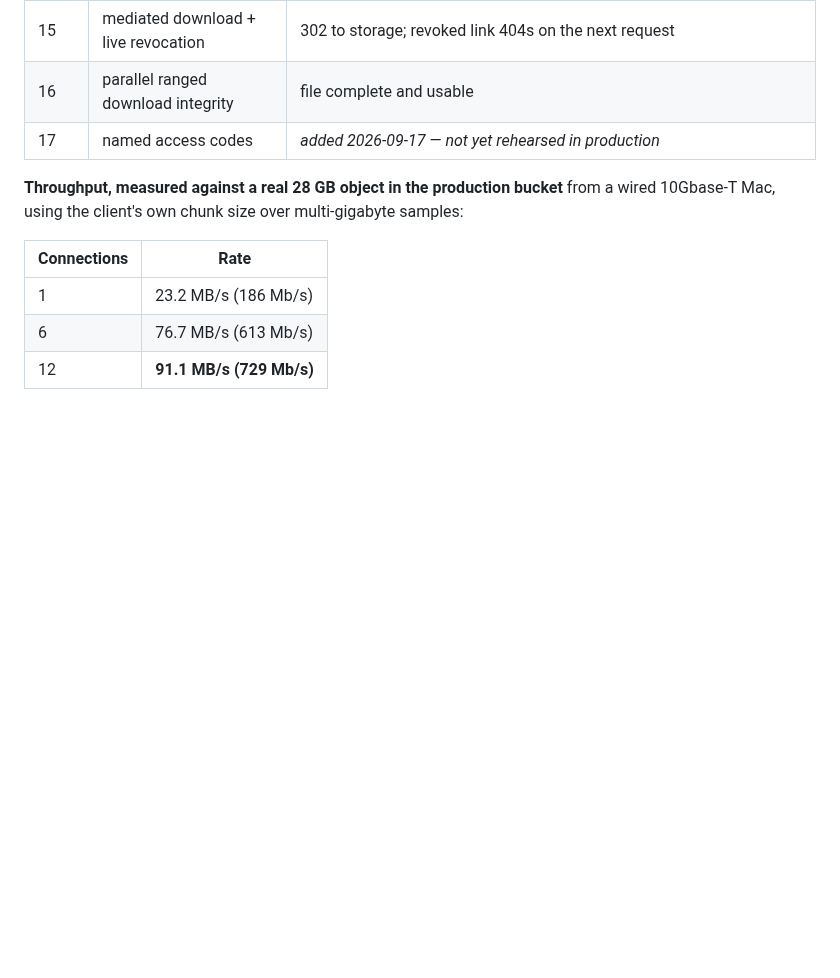
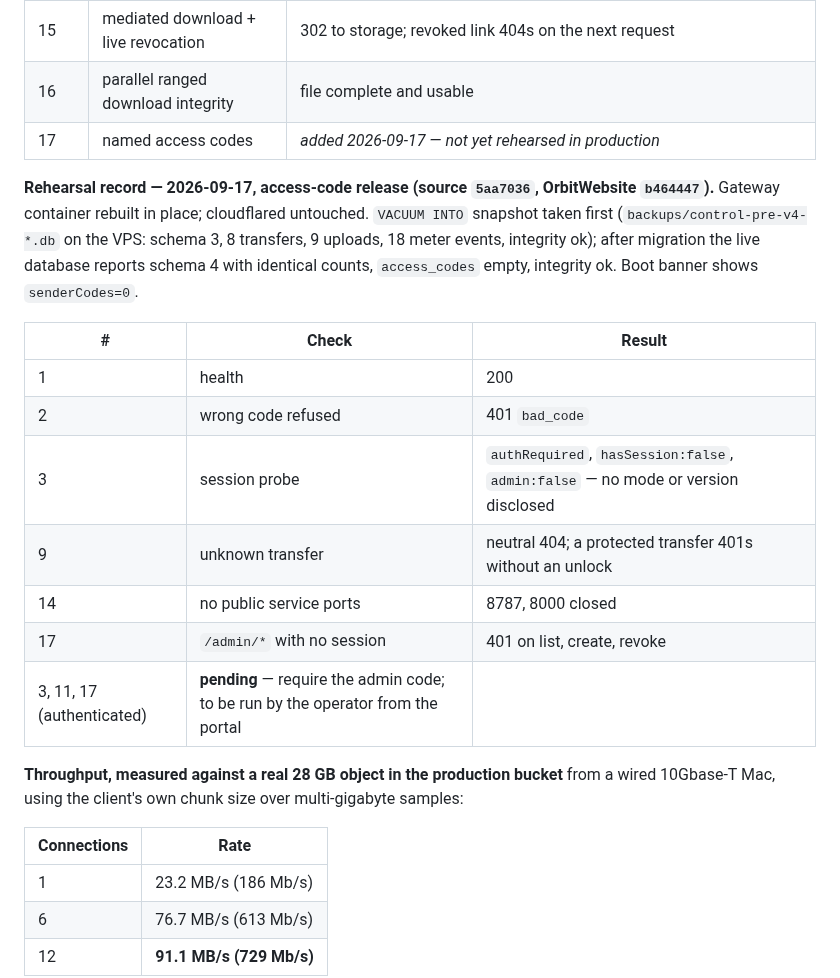
Before and after one commit to russomon/waystation, a Markdown page: docs/DEPLOY.md, the part around the change. Drawn GitHub-style; blank space fills up the shorter version.

Commit message:
Record the 2026-09-17 access-code release and rehearsal
Co-Authored-By: Claude Opus 5 <noreply@anthropic.com>

```diff
--- a/docs/DEPLOY.md
+++ b/docs/DEPLOY.md
@@ -534,6 +534,24 @@ Deployment mode: **transfer-only** (no worker). Gateway `a9f1588`, client
 | 16 | parallel ranged download integrity | file complete and usable |
 | 17 | named access codes | *added 2026-09-17 — not yet rehearsed in production* |
 
+**Rehearsal record — 2026-09-17, access-code release (source `5aa7036`,
+OrbitWebsite `b464447`).** Gateway container rebuilt in place; cloudflared
+untouched. `VACUUM INTO` snapshot taken first (`backups/control-pre-v4-*.db`
+on the VPS: schema 3, 8 transfers, 9 uploads, 18 meter events, integrity ok);
+after migration the live database reports schema 4 with identical counts,
+`access_codes` empty, integrity ok. Boot banner shows `senderCodes=0`.
+
+| # | Check | Result |
+|---|---|---|
+| 1 | health | 200 |
+| 2 | wrong code refused | 401 `bad_code` |
+| 3 | session probe | `authRequired`, `hasSession:false`, `admin:false` — no mode or version disclosed |
+| 9 | unknown transfer | neutral 404; a protected transfer 401s without an unlock |
+| 14 | no public service ports | 8787, 8000 closed |
+| 17 | `/admin/*` with no session | 401 on list, create, revoke |
+| 3, 11, 17 (authenticated) | **pending** — require the admin code; to be run by the operator from the portal |
+
+
 **Throughput, measured against a real 28 GB object in the production bucket**
 from a wired 10Gbase-T Mac, using the client's own chunk size over
 multi-gigabyte samples:
```
Also changed, not shown: CURRENT_WORK.md (+9 -10 lines).
